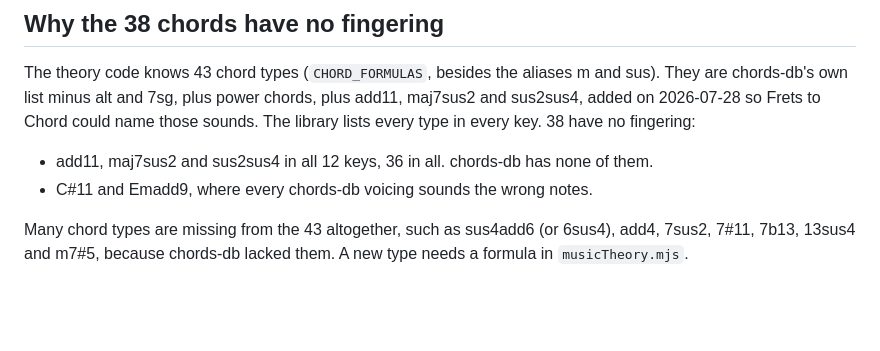
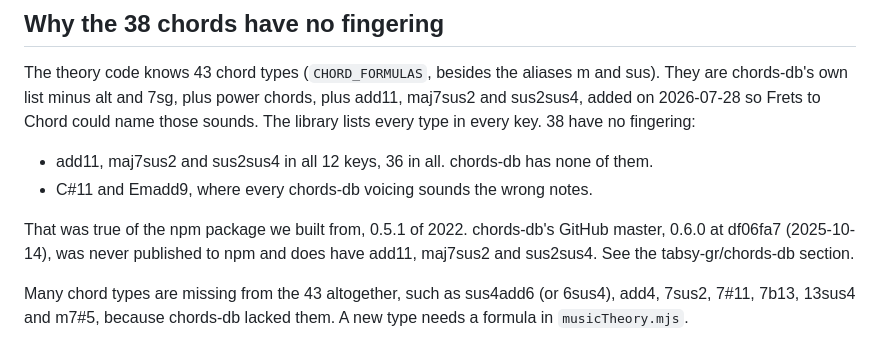
Before and after one commit to joeldodson/unstrungApp, a Markdown page: docs/chord-library-maintenance.md, the part around one of its changes. Drawn GitHub-style; blank space fills up the shorter version.

```diff
--- a/docs/chord-library-maintenance.md
+++ b/docs/chord-library-maintenance.md
@@ -61,6 +61,10 @@ on 2026-07-28 so Frets to Chord could name those sounds. The library lists every
 
 - add11, maj7sus2 and sus2sus4 in all 12 keys, 36 in all. chords-db has none of them.
 - C#11 and Emadd9, where every chords-db voicing sounds the wrong notes.
+
+That was true of the npm package we built from, 0.5.1 of 2022. chords-db's GitHub master,
+0.6.0 at df06fa7 (2025-10-14), was never published to npm and does have add11, maj7sus2 and
+sus2sus4. See the tabsy-gr/chords-db section.
 
 Many chord types are missing from the 43 altogether, such as sus4add6 (or 6sus4), add4, 7sus2,
 7#11, 7b13, 13sus4 and m7#5, because chords-db lacked them. A new type needs a formula in
```
Also changed, not shown: other parts of docs/chord-library-maintenance.md (+75 -0 lines).
